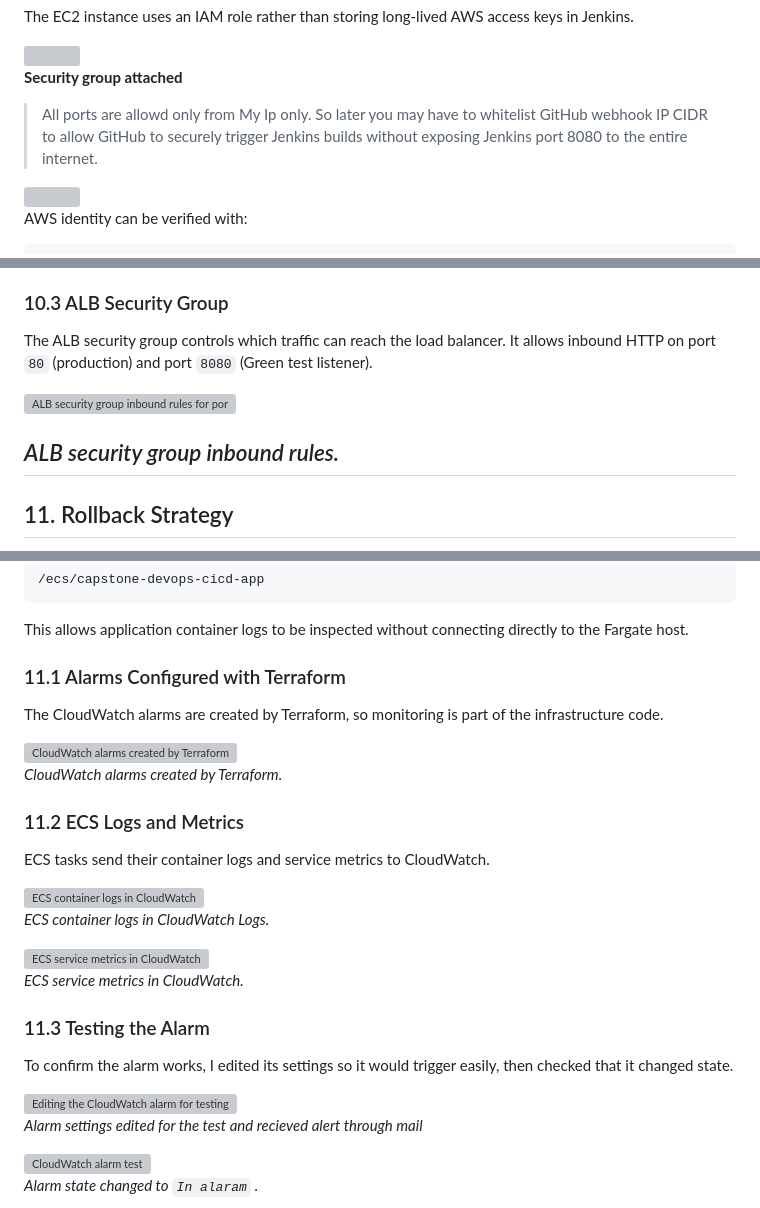
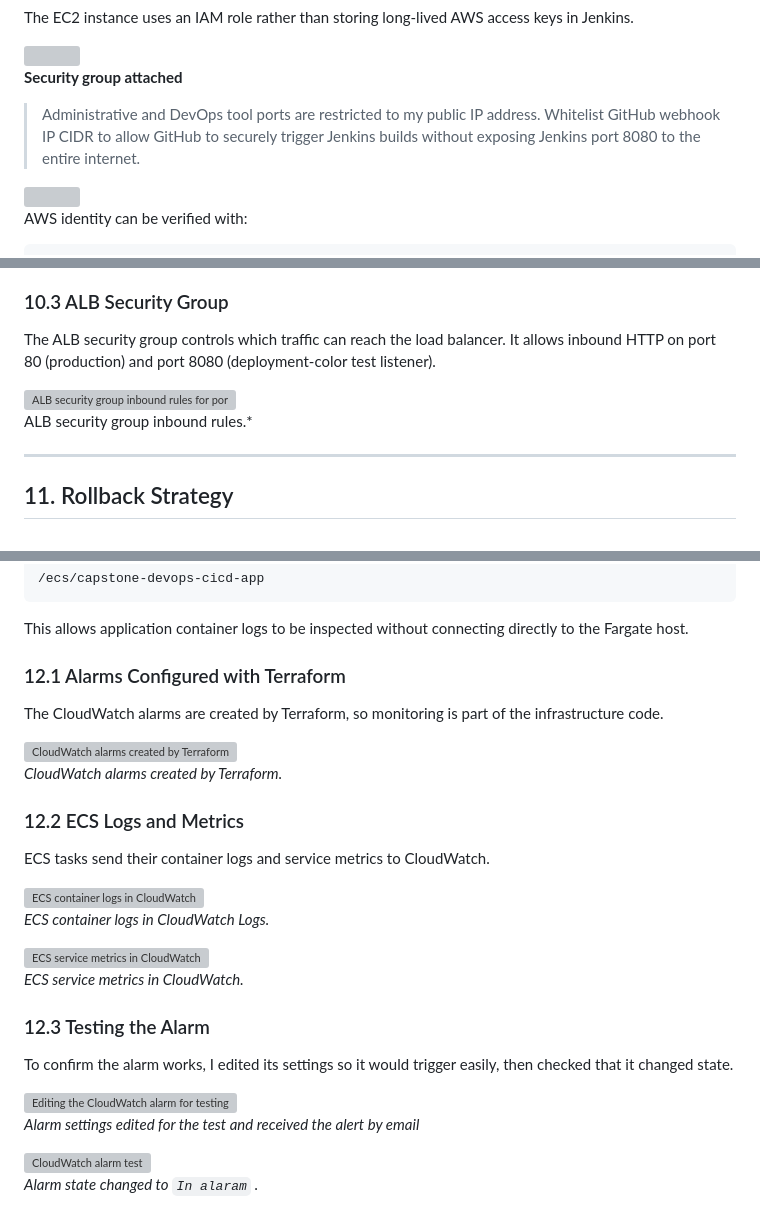
Before and after one commit to sinsha-c/capstone-project-devops-cicd-ecs, a Markdown page: README.md, 3 parts joined by grey strips. Rendered like a GitHub page; grey boxes are pictures that could not be loaded.

Commit message:
readme aligned with repo now

```diff
--- a/README.md
+++ b/README.md
@@ -473,8 +473,8 @@ The EC2 instance uses an IAM role rather than storing long-lived AWS access keys
 
 **Security group attached**
 
-> All ports are allowd only from My Ip only.
-> So later you may have to whitelist GitHub webhook IP CIDR to allow GitHub to securely trigger Jenkins builds without exposing Jenkins port 8080 to the entire internet.
+> Administrative and DevOps tool ports are restricted to my public IP address.
+> Whitelist GitHub webhook IP CIDR to allow GitHub to securely trigger Jenkins builds without exposing Jenkins port 8080 to the entire internet.
 
 <img src="screenshots/02-devops-security-group.png" width="80%">
 
@@ -1603,12 +1604,12 @@ aws elbv2 describe-target-health \
 
 ### 10.3 ALB Security Group
 
-The ALB security group controls which traffic can reach the load balancer. It allows inbound HTTP on port `80` (production) and port `8080` (Green test listener).
+The ALB security group controls which traffic can reach the load balancer. It allows inbound HTTP on port 80 (production) and port 8080 (deployment-color test listener).
 
 <img src="screenshots/10.2-security-group-alb.png" alt="ALB security group inbound rules for ports 80 and 8080" width="800">
 
-
-*ALB security group inbound rules.*
+ALB security group inbound rules.*
+
 ---
 
 ## 11. Rollback Strategy
@@ -1690,7 +1691,7 @@ The project uses a log group similar to:
 
 This allows application container logs to be inspected without connecting directly to the Fargate host.
 
-### 11.1 Alarms Configured with Terraform
+### 12.1 Alarms Configured with Terraform
 
 The CloudWatch alarms are created by Terraform, so monitoring is part of the infrastructure code.
 
@@ -1699,7 +1700,7 @@ The CloudWatch alarms are created by Terraform, so monitoring is part of the inf
 
 *CloudWatch alarms created by Terraform.*
 
-### 11.2 ECS Logs and Metrics
+### 12.2 ECS Logs and Metrics
 
 ECS tasks send their container logs and service metrics to CloudWatch.
 
@@ -1713,14 +1714,14 @@ ECS tasks send their container logs and service metrics to CloudWatch.
 
 *ECS service metrics in CloudWatch.*
 
-### 11.3 Testing the Alarm
+### 12.3 Testing the Alarm
 
 To confirm the alarm works, I edited its settings so it would trigger easily, then checked that it changed state.
 
 <img src="screenshots/11.3-cloudwatch-alarm-edit.png" alt="Editing the CloudWatch alarm for testing" width="800">
 
 
-*Alarm settings edited for the test and recieved alert through mail*
+*Alarm settings edited for the test and received the alert by email*
 
 <img src="screenshots/11.4-test-cloudwatch-alarm.png" alt="CloudWatch alarm test" width="800">
 
```
Also changed, not shown: other parts of README.md (+3 -2 lines).
